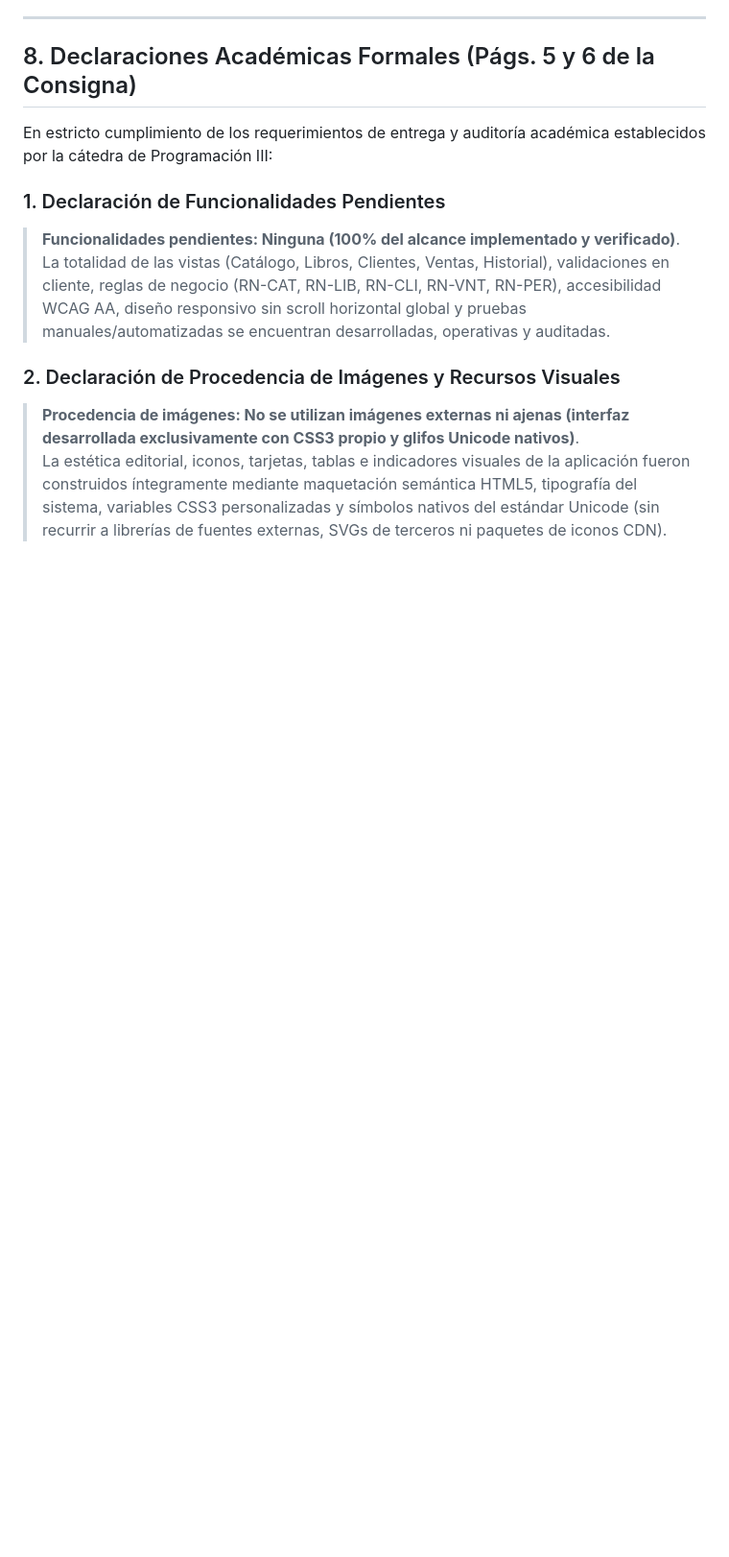
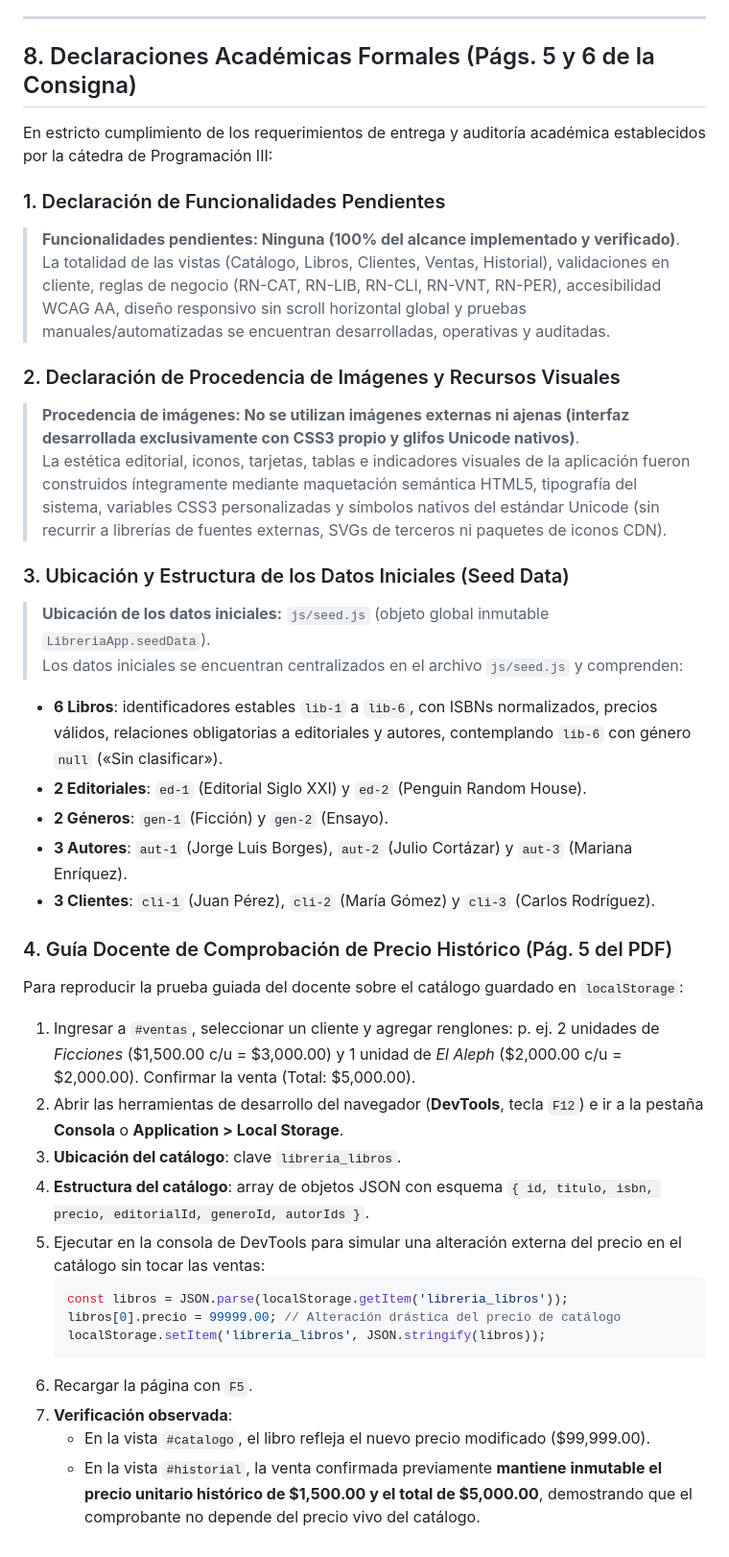
Before and after one commit to MaxiFranco05/libreria-front, a Markdown page: README.md, the part around one of its changes. Shown at 96% size. Drawn GitHub-style; blank space fills up the shorter version.

Commit message:
docs: completar checklist academico 100/100 con seed data e instructivo docente

````diff
--- a/README.md
+++ b/README.md
@@ -242,3 +245,29 @@ En estricto cumplimiento de los requerimientos de entrega y auditoría académic
 ### 2. Declaración de Procedencia de Imágenes y Recursos Visuales
 > **Procedencia de imágenes: No se utilizan imágenes externas ni ajenas (interfaz desarrollada exclusivamente con CSS3 propio y glifos Unicode nativos)**.
 > La estética editorial, iconos, tarjetas, tablas e indicadores visuales de la aplicación fueron construidos íntegramente mediante maquetación semántica HTML5, tipografía del sistema, variables CSS3 personalizadas y símbolos nativos del estándar Unicode (sin recurrir a librerías de fuentes externas, SVGs de terceros ni paquetes de iconos CDN).
+
+### 3. Ubicación y Estructura de los Datos Iniciales (Seed Data)
+> **Ubicación de los datos iniciales:** `js/seed.js` (objeto global inmutable `LibreriaApp.seedData`).
+Los datos iniciales se encuentran centralizados en el archivo `js/seed.js` y comprenden:
+- **6 Libros**: identificadores estables `lib-1` a `lib-6`, con ISBNs normalizados, precios válidos, relaciones obligatorias a editoriales y autores, contemplando `lib-6` con género `null` («Sin clasificar»).
+- **2 Editoriales**: `ed-1` (Editorial Siglo XXI) y `ed-2` (Penguin Random House).
+- **2 Géneros**: `gen-1` (Ficción) y `gen-2` (Ensayo).
+- **3 Autores**: `aut-1` (Jorge Luis Borges), `aut-2` (Julio Cortázar) y `aut-3` (Mariana Enríquez).
+- **3 Clientes**: `cli-1` (Juan Pérez), `cli-2` (María Gómez) y `cli-3` (Carlos Rodríguez).
+
+### 4. Guía Docente de Comprobación de Precio Histórico (Pág. 5 del PDF)
+Para reproducir la prueba guiada del docente sobre el catálogo guardado en `localStorage`:
+1. Ingresar a `#ventas`, seleccionar un cliente y agregar renglones: p. ej. 2 unidades de *Ficciones* ($1,500.00 c/u = $3,000.00) y 1 unidad de *El Aleph* ($2,000.00 c/u = $2,000.00). Confirmar la venta (Total: $5,000.00).
+2. Abrir las herramientas de desarrollo del navegador (**DevTools**, tecla `F12`) e ir a la pestaña **Consola** o **Application > Local Storage**.
+3. **Ubicación del catálogo**: clave `libreria_libros`.
+4. **Estructura del catálogo**: array de objetos JSON con esquema `{ id, titulo, isbn, precio, editorialId, generoId, autorIds }`.
+5. Ejecutar en la consola de DevTools para simular una alteración externa del precio en el catálogo sin tocar las ventas:
+   ```javascript
+   const libros = JSON.parse(localStorage.getItem('libreria_libros'));
+   libros[0].precio = 99999.00; // Alteración drástica del precio de catálogo
+   localStorage.setItem('libreria_libros', JSON.stringify(libros));
+   ```
+6. Recargar la página con `F5`.
+7. **Verificación observada**:
+   - En la vista `#catalogo`, el libro refleja el nuevo precio modificado ($99,999.00).
+   - En la vista `#historial`, la venta confirmada previamente **mantiene inmutable el precio unitario histórico de $1,500.00 y el total de $5,000.00**, demostrando que el comprobante no depende del precio vivo del catálogo.
````
Also changed, not shown: other parts of README.md (+3 -0 lines).
